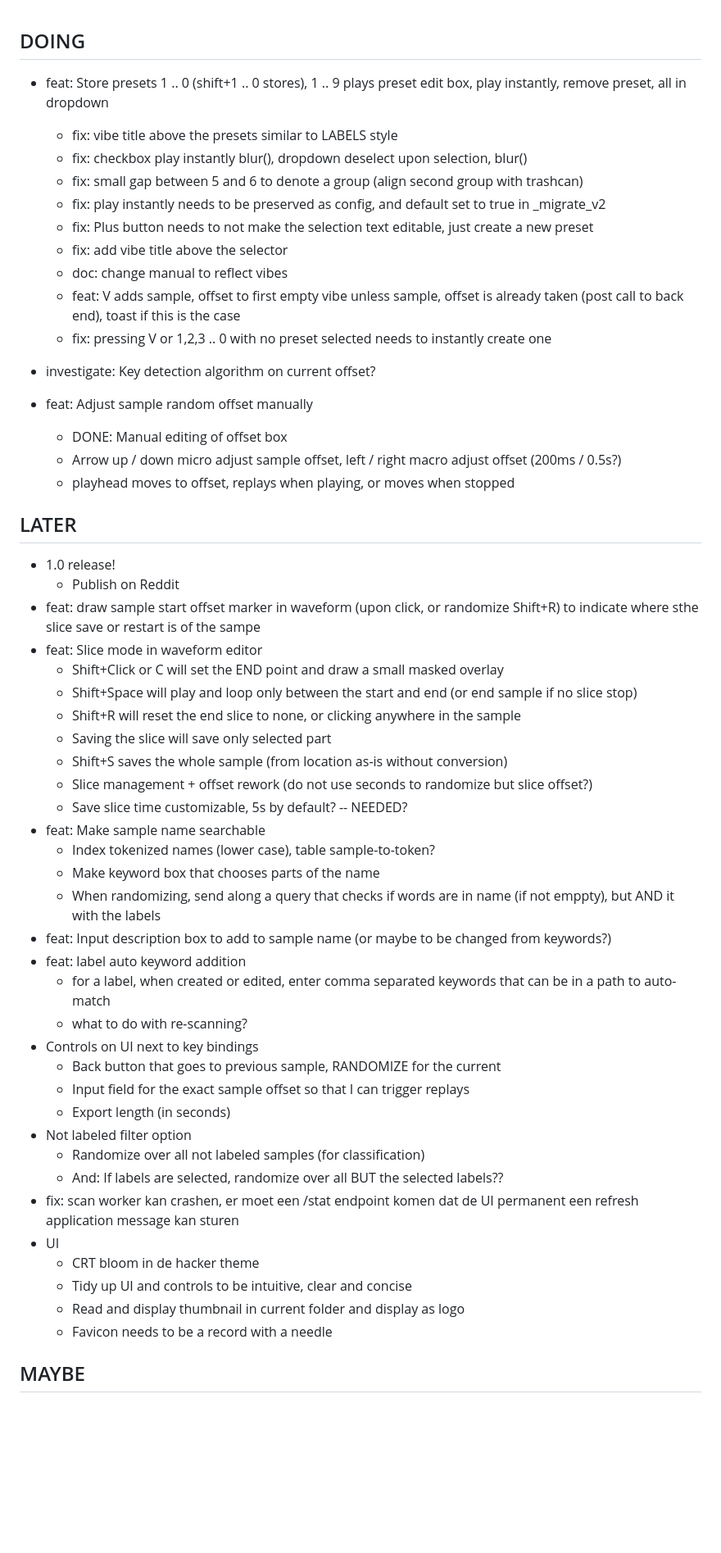
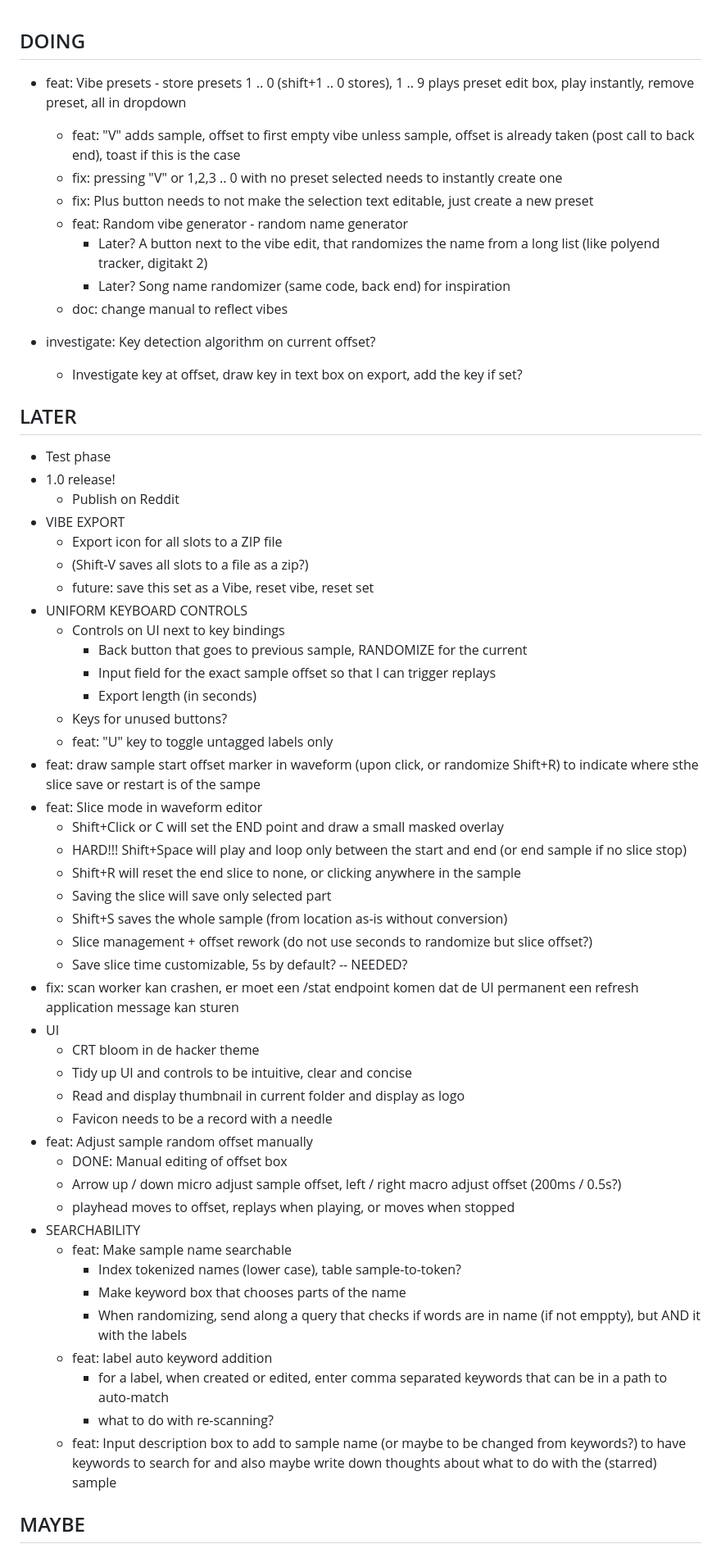
Before and after one commit to jorgb/groovedropper, a Markdown page: docs/TODO.md, the part around one of its changes. Shown at 82% size. Drawn GitHub-style; blank space fills up the shorter version.

Commit message:
doc: Updated todo list

```diff
--- a/docs/TODO.md
+++ b/docs/TODO.md
@@ -1,64 +1,71 @@
 ## DOING
 
-- feat: Store presets 1 .. 0 (shift+1 .. 0 stores), 1 .. 9 plays preset edit
-  box, play instantly, remove preset, all in dropdown
-  - fix: vibe title above the presets similar to LABELS style
-  - fix: checkbox play instantly blur(), dropdown deselect upon selection, blur()
-  - fix: small gap between 5 and 6 to denote a group (align second group
-    with trashcan)
-  - fix: play instantly needs to be preserved as config, and default set to
-    true in _migrate_v2
+- feat: Vibe presets - store presets 1 .. 0 (shift+1 .. 0 stores), 1 .. 9 plays
+  preset edit box, play instantly, remove preset, all in dropdown
+  - feat: "V" adds sample, offset to first empty vibe unless sample, offset is
+    already taken (post call to back end), toast if this is the case
+  - fix: pressing "V" or 1,2,3 .. 0 with no preset selected needs to instantly
+    create one
   - fix: Plus button needs to not make the selection text editable, just
     create a new preset
-  - fix: add vibe title above the selector
+  - feat: Random vibe generator - random name generator
+    - Later? A button next to the vibe edit, that randomizes the name from a
+      long list (like polyend tracker, digitakt 2)
+    - Later? Song name randomizer (same code, back end) for inspiration
   - doc: change manual to reflect vibes
-  - feat: V adds sample, offset to first empty vibe unless sample, offset is
-    already taken (post call to back end), toast if this is the case
-  - fix: pressing V or 1,2,3 .. 0 with no preset selected needs to instantly
-    create one
 
 - investigate: Key detection algorithm on current offset?
-- feat: Adjust sample random offset manually
-  - DONE: Manual editing of offset box
-  - Arrow up / down micro adjust sample offset, left / right macro adjust offset (200ms / 0.5s?)
-  - playhead moves to offset, replays when playing, or moves when stopped
+  - Investigate key at offset, draw key in text box on export, add the key
+    if set?
 
 ## LATER
 
+- Test phase
 - 1.0 release!
   - Publish on Reddit
+- VIBE EXPORT
+  - Export icon for all slots to a ZIP file
+  - (Shift-V saves all slots to a file as a zip?)
+  - future: save this set as a Vibe, reset vibe, reset set
+- UNIFORM KEYBOARD CONTROLS
+  - Controls on UI next to key bindings
+    - Back button that goes to previous sample, RANDOMIZE for the current
+    - Input field for the exact sample offset so that I can trigger replays
+    - Export length (in seconds)
+  - Keys for unused buttons?
+  - feat: "U" key to toggle untagged labels only
 - feat: draw sample start offset marker in waveform (upon click, or randomize Shift+R) to indicate where sthe slice save or restart is of the sampe
 - feat: Slice mode in waveform editor
   - Shift+Click or C will set the END point and draw a small masked overlay
-  - Shift+Space will play and loop only between the start and end (or end sample if no slice stop)
+  - HARD!!! Shift+Space will play and loop only between the start and end (or
+    end sample if no slice stop)
   - Shift+R will reset the end slice to none, or clicking anywhere in the sample
   - Saving the slice will save only selected part
   - Shift+S saves the whole sample (from location as-is without conversion)
   - Slice management + offset rework (do not use seconds to randomize but slice offset?)
   - Save slice time customizable, 5s by default? -- NEEDED?
-- feat: Make sample name searchable
-  - Index tokenized names (lower case), table sample-to-token?
-  - Make keyword box that chooses parts of the name
-  - When randomizing, send along a query that checks if words are in name
-    (if not emppty), but AND it with the labels
-- feat: Input description box to add to sample name (or maybe to be changed
-  from keywords?)
-- feat: label auto keyword addition
-  - for a label, when created or edited, enter comma separated keywords that can be in a path to auto-match
-  - what to do with re-scanning?
-- Controls on UI next to key bindings
-  - Back button that goes to previous sample, RANDOMIZE for the current
-  - Input field for the exact sample offset so that I can trigger replays
-  - Export length (in seconds)
-- Not labeled filter option
-  - Randomize over all not labeled samples (for classification)
-  - And: If labels are selected, randomize over all BUT the selected labels??
 - fix: scan worker kan crashen, er moet een /stat endpoint komen dat de UI permanent een refresh application message kan sturen
 - UI
   - CRT bloom in de hacker theme
   - Tidy up UI and controls to be intuitive, clear and concise
   - Read and display thumbnail in current folder and display as logo
   - Favicon needs to be a record with a needle
+- feat: Adjust sample random offset manually
+  - DONE: Manual editing of offset box
+  - Arrow up / down micro adjust sample offset, left / right macro adjust offset (200ms / 0.5s?)
+  - playhead moves to offset, replays when playing, or moves when stopped
+- SEARCHABILITY
+  - feat: Make sample name searchable
+    - Index tokenized names (lower case), table sample-to-token?
+    - Make keyword box that chooses parts of the name
+    - When randomizing, send along a query that checks if words are in name
+      (if not emppty), but AND it with the labels
+  - feat: label auto keyword addition
+    - for a label, when created or edited, enter comma separated keywords that can be in a path to auto-match
+    - what to do with re-scanning?
+  - feat: Input description box to add to sample name (or maybe to be changed
+    from keywords?) to have keywords to search for and also maybe write down
+    thoughts about what to do with the (starred) sample
 
 ## MAYBE
 
```
Also changed, not shown: other parts of docs/TODO.md (+1 -9 lines).
